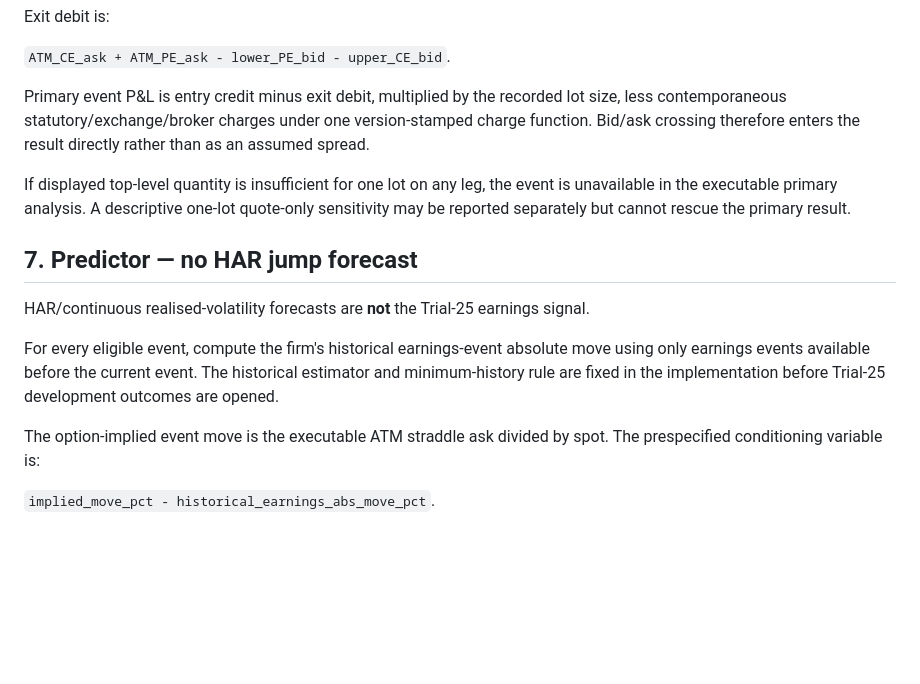
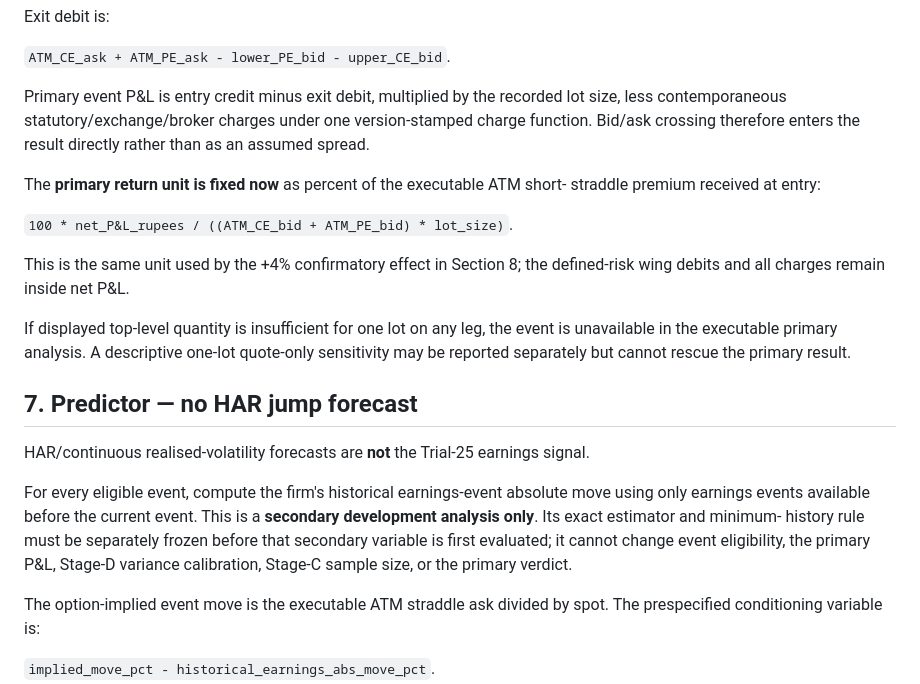
Before and after one commit to DJDDS/DBIndicator, a Markdown page: TRIAL25_PREREGISTRATION.md, the part around the change. Drawn GitHub-style; blank space fills up the shorter version.

Commit message:
Tighten Trial 25 return unit and secondary-analysis boundary

```diff
--- a/TRIAL25_PREREGISTRATION.md
+++ b/TRIAL25_PREREGISTRATION.md
@@ -115,6 +115,14 @@ lot size, less contemporaneous statutory/exchange/broker charges under one
 version-stamped charge function.  Bid/ask crossing therefore enters the result
 directly rather than as an assumed spread.
 
+The **primary return unit is fixed now** as percent of the executable ATM short-
+straddle premium received at entry:
+
+`100 * net_P&L_rupees / ((ATM_CE_bid + ATM_PE_bid) * lot_size)`.
+
+This is the same unit used by the +4% confirmatory effect in Section 8; the
+defined-risk wing debits and all charges remain inside net P&L.
+
 If displayed top-level quantity is insufficient for one lot on any leg, the
 event is unavailable in the executable primary analysis.  A descriptive
 one-lot quote-only sensitivity may be reported separately but cannot rescue the
@@ -126,9 +134,11 @@ HAR/continuous realised-volatility forecasts are **not** the Trial-25 earnings
 signal.
 
 For every eligible event, compute the firm's historical earnings-event absolute
-move using only earnings events available before the current event.  The
-historical estimator and minimum-history rule are fixed in the implementation
-before Trial-25 development outcomes are opened.
+move using only earnings events available before the current event.  This is a
+**secondary development analysis only**.  Its exact estimator and minimum-
+history rule must be separately frozen before that secondary variable is first
+evaluated; it cannot change event eligibility, the primary P&L, Stage-D
+variance calibration, Stage-C sample size, or the primary verdict.
 
 The option-implied event move is the executable ATM straddle ask divided by
 spot.  The prespecified conditioning variable is:
```
